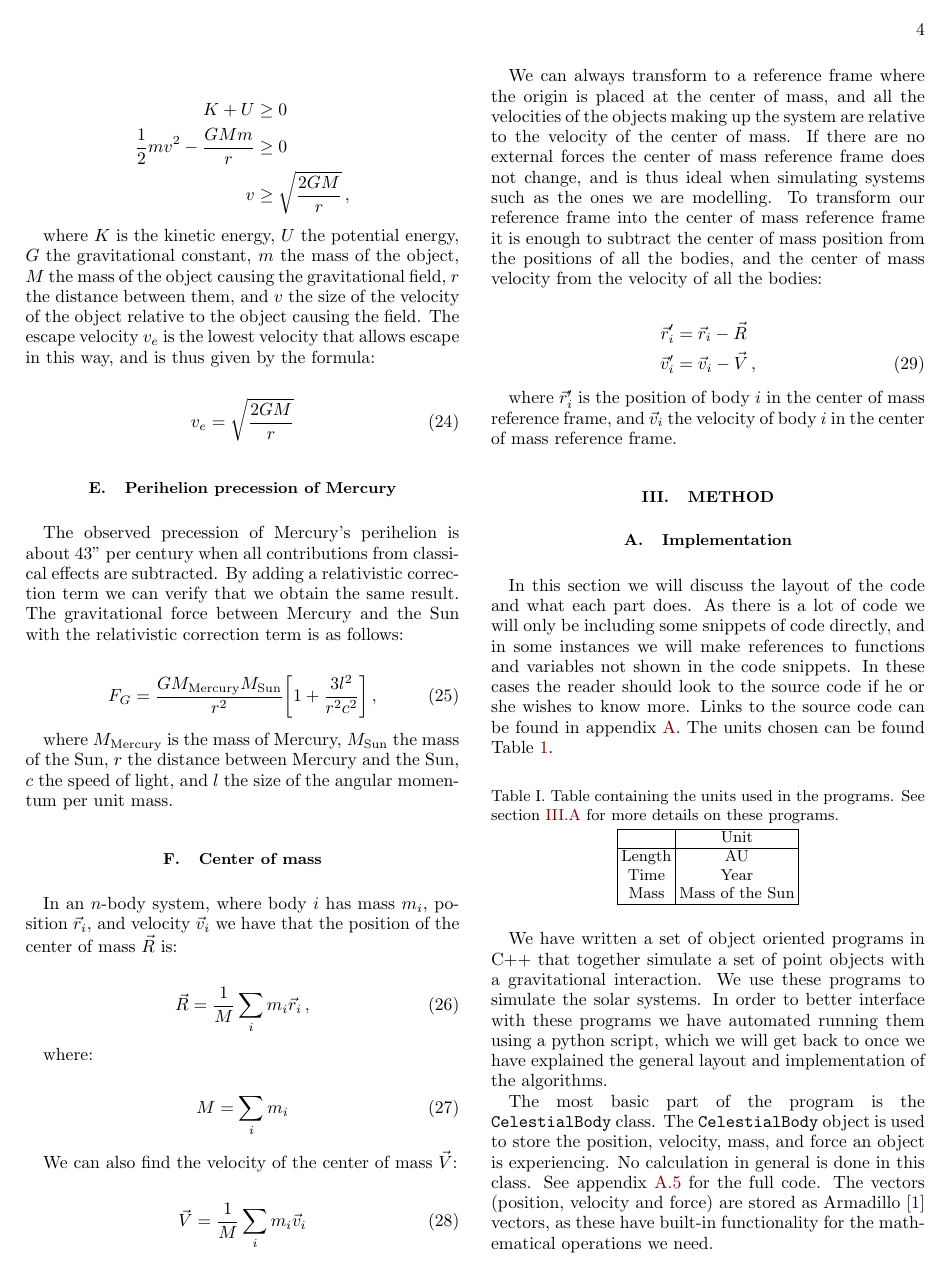
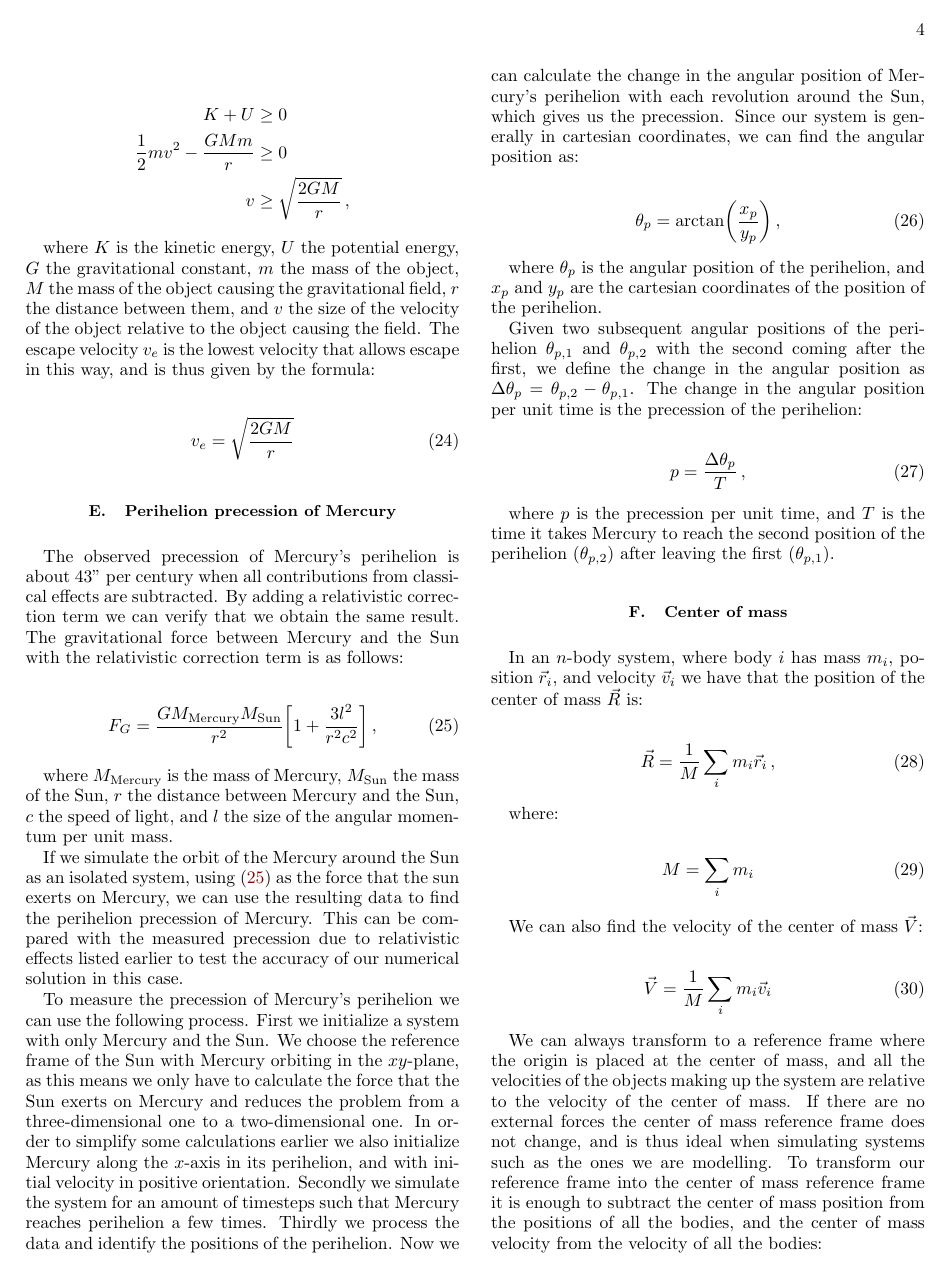
Before and after one commit to eivinsto/FYS3150_Project_3, a LaTeX paper (doc/FYS3150_Project_3.tex): page 4 of 8 before the commit and page 4 of 9 after it. Compiled offline with pdfLaTeX.

Commit message:
Added more to formalism

```diff
--- a/doc/FYS3150_Project_3.tex
+++ b/doc/FYS3150_Project_3.tex
@@ -376,6 +376,24 @@ F_G &= \frac{GM_\text{Mercury} M_\text{Sun}}{r^2} \bigg[ 1 + \frac{3l^2}{r^2 c^2
 
 where $M_\text{Mercury}$ is the mass of Mercury, $M_\text{Sun}$ the mass of the Sun, $r$ the distance between Mercury and the Sun, $c$ the speed of light, and $l$ the size of the angular momentum per unit mass.
 
+If we simulate the orbit of the Mercury around the Sun as an isolated system, using \eqref{eq:grav_rel} as the force that the sun exerts on Mercury, we can use the resulting data to find the perihelion precession of Mercury. This can be compared with the measured precession due to relativistic effects listed earlier to test the accuracy of our numerical solution in this case.
+
+To measure the precession of Mercury's perihelion we can use the following process. First we initialize a system with only Mercury and the Sun. We choose the reference frame of the Sun with Mercury orbiting in the $xy$-plane, as this means we only have to calculate the force that the Sun exerts on Mercury and reduces the problem from a three-dimensional one to a two-dimensional one. In order to simplify some calculations earlier we also initialize Mercury along the $x$-axis in its perihelion, and with initial velocity in positive orientation. Secondly we simulate the system for an amount of timesteps such that Mercury reaches perihelion a few times. Thirdly we process the data and identify the positions of the perihelion. Now we can calculate the change in the angular position of Mercury's perihelion with each revolution around the Sun, which gives us the precession. Since our system is generally in cartesian coordinates, we can find the angular position as:
+
+\begin{align*}
+\theta_p &= \arctan(\frac{x_p}{y_p}) \, ,\numberthis \label{eq:prec_ang_pos}
+\end{align*}
+
+where $\theta_p$ is the angular position of the perihelion, and $x_p$ and $y_p$ are the cartesian coordinates of the position of the perihelion.
+
+Given two subsequent angular positions of the perihelion $\theta_{p,1}$ and $\theta_{p,2}$ with the second coming after the first, we define the change in the angular position as $\Delta \theta_p = \theta_{p,2} - \theta_{p,1}$. The change in the angular position per unit time is the precession of the perihelion:
+
+\begin{align*}
+p &= \frac{\Delta \theta_p}{T} \, , \numberthis \label{eq:precession}
+\end{align*}
+
+where $p$ is the precession per unit time, and $T$ is the time it takes Mercury to reach the second position of the perihelion ($\theta_{p,2}$) after leaving the first ($\theta_{p,1}$).
+
 \subsection{Center of mass} \label{sec:II:f}
 
 In an $n$-body system, where body $i$ has mass $m_i$, position $\vec{r}_i$, and velocity $\vec{v}_i$ we have that the position of the center of mass $\vec{R}$ is:
@@ -489,6 +512,3 @@ void SolarSystem::calculateForcesWithRelativisticCorrection() {
     body.force.zeros();
   }
 
-  // Iterate over every body (body1)
-  for (int i = 0; i<numberOfBodies();++i){
-    CelestialBody &body1 = m_bodies[i];
```
Also changed, not shown: doc/FYS3150_Project_3.tex (22 more changed lines). Lines whose indentation alone changed are shown as unchanged.
